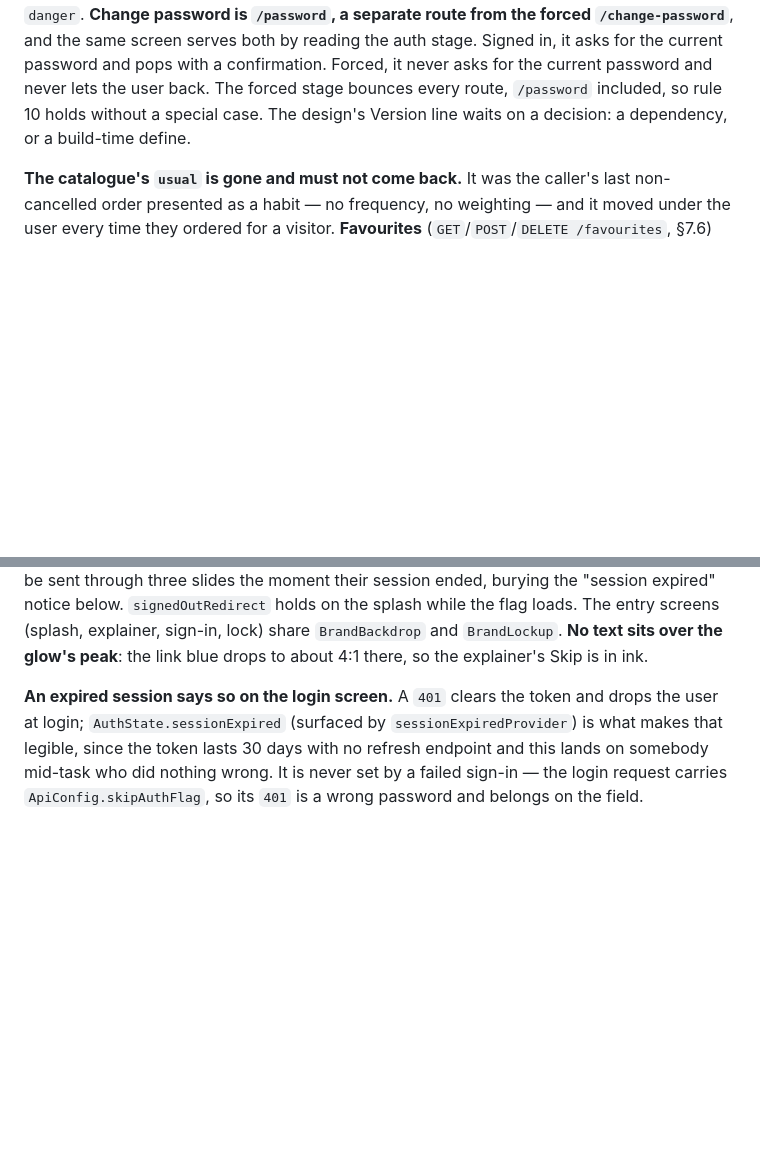
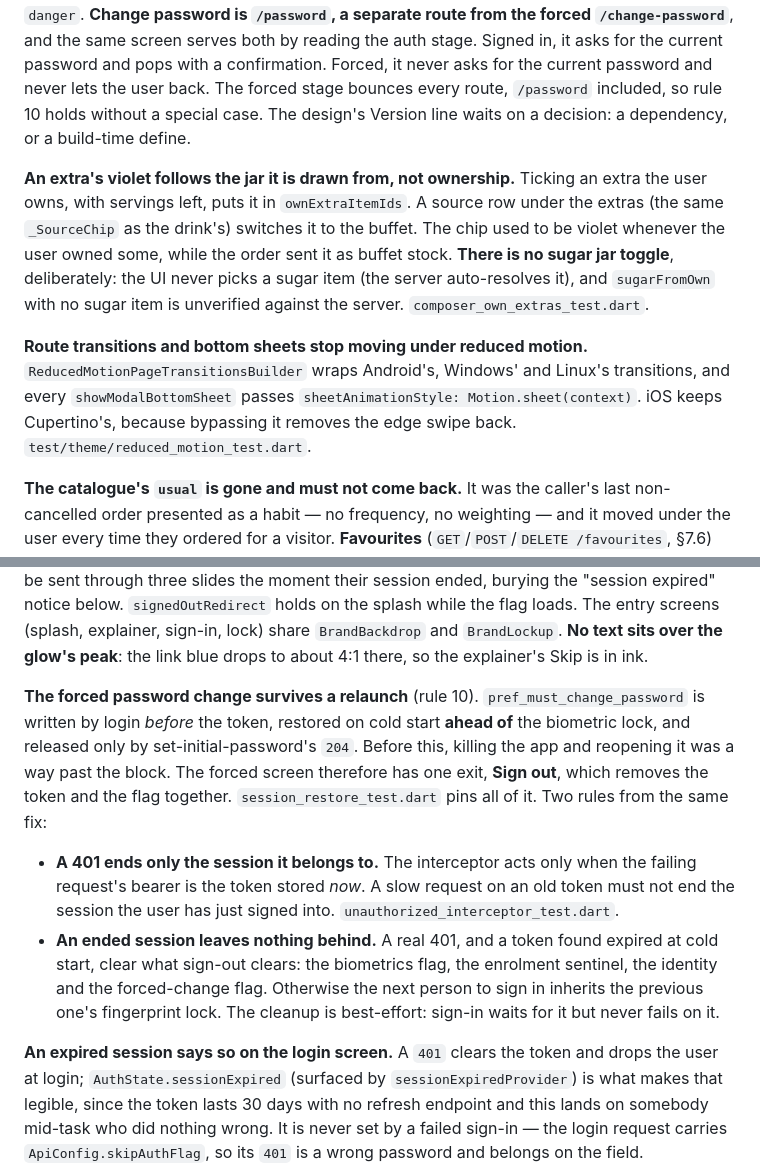
Before and after one commit to Eng-Ahmed-Elsayed/buffet_flutter, a Markdown page: CLAUDE.md, 2 parts joined by grey strips. Rendered like a GitHub page; blank space fills up the shorter version.

```diff
--- a/CLAUDE.md
+++ b/CLAUDE.md
@@ -146,6 +146,18 @@ confirmation. Forced, it never asks for the current password and never lets the
 forced stage bounces every route, `/password` included, so rule 10 holds without a special case.
 The design's Version line waits on a decision: a dependency, or a build-time define.
 
+**An extra's violet follows the jar it is drawn from, not ownership.** Ticking an extra the user
+owns, with servings left, puts it in `ownExtraItemIds`. A source row under the extras (the same
+`_SourceChip` as the drink's) switches it to the buffet. The chip used to be violet whenever the
+user owned some, while the order sent it as buffet stock. **There is no sugar jar toggle**,
+deliberately: the UI never picks a sugar item (the server auto-resolves it), and `sugarFromOwn`
+with no sugar item is unverified against the server. `composer_own_extras_test.dart`.
+
+**Route transitions and bottom sheets stop moving under reduced motion.**
+`ReducedMotionPageTransitionsBuilder` wraps Android's, Windows' and Linux's transitions, and every
+`showModalBottomSheet` passes `sheetAnimationStyle: Motion.sheet(context)`. iOS keeps Cupertino's,
+because bypassing it removes the edge swipe back. `test/theme/reduced_motion_test.dart`.
+
 **The catalogue's `usual` is gone and must not come back.** It was the caller's last
 non-cancelled order presented as a habit — no frequency, no weighting — and it moved under the user
 every time they ordered for a visitor. **Favourites** (`GET`/`POST`/`DELETE /favourites`, §7.6)
@@ -207,6 +219,20 @@ through three slides the moment their session ended, burying the "session expire
 `signedOutRedirect` holds on the splash while the flag loads. The entry screens (splash, explainer,
 sign-in, lock) share `BrandBackdrop` and `BrandLockup`. **No text sits over the glow's peak**: the
 link blue drops to about 4:1 there, so the explainer's Skip is in ink.
+
+**The forced password change survives a relaunch** (rule 10). `pref_must_change_password` is
+written by login *before* the token, restored on cold start **ahead of** the biometric lock, and
+released only by set-initial-password's `204`. Before this, killing the app and reopening it was a
+way past the block. The forced screen therefore has one exit, **Sign out**, which removes the token
+and the flag together. `session_restore_test.dart` pins all of it. Two rules from the same fix:
+
+- **A 401 ends only the session it belongs to.** The interceptor acts only when the failing
+  request's bearer is the token stored *now*. A slow request on an old token must not end the
+  session the user has just signed into. `unauthorized_interceptor_test.dart`.
+- **An ended session leaves nothing behind.** A real 401, and a token found expired at cold start,
+  clear what sign-out clears: the biometrics flag, the enrolment sentinel, the identity and the
+  forced-change flag. Otherwise the next person to sign in inherits the previous one's fingerprint
+  lock. The cleanup is best-effort: sign-in waits for it but never fails on it.
 
 **An expired session says so on the login screen.** A `401` clears the token and drops the user at
 login; `AuthState.sessionExpired` (surfaced by `sessionExpiredProvider`) is what makes that legible,
```
Also changed, not shown: docs/flutter-app-guide.md (+20 -7 lines).
